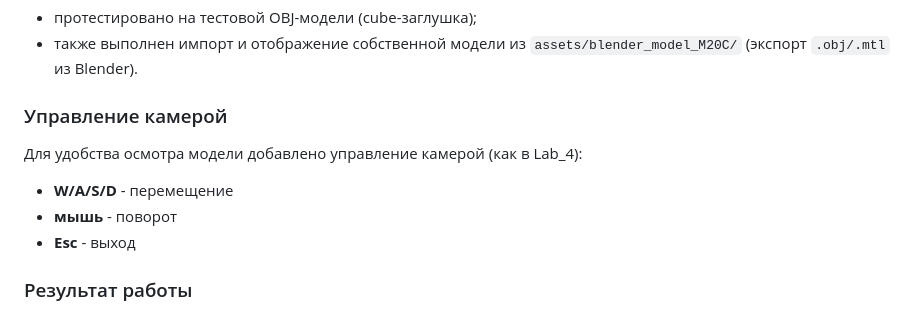
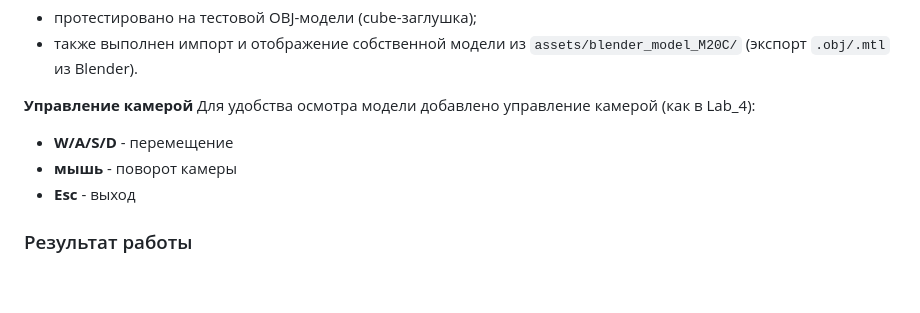
Before and after one commit to rinawrk/computer-graphics-3term, a Markdown page: README.md, the part around the change. Drawn GitHub-style; blank space fills up the shorter version.

```diff
--- a/README.md
+++ b/README.md
@@ -131,10 +131,10 @@
 - протестировано на тестовой OBJ-модели (cube-заглушка);
 - также выполнен импорт и отображение собственной модели из `assets/blender_model_M20C/` (экспорт `.obj/.mtl` из Blender).
 
-### Управление камерой
+**Управление камерой**
 Для удобства осмотра модели добавлено управление камерой (как в Lab_4):
 - **W/A/S/D** - перемещение
-- **мышь** - поворот
+- **мышь** - поворот камеры
 - **Esc** - выход
 
 ### Результат работы
```
